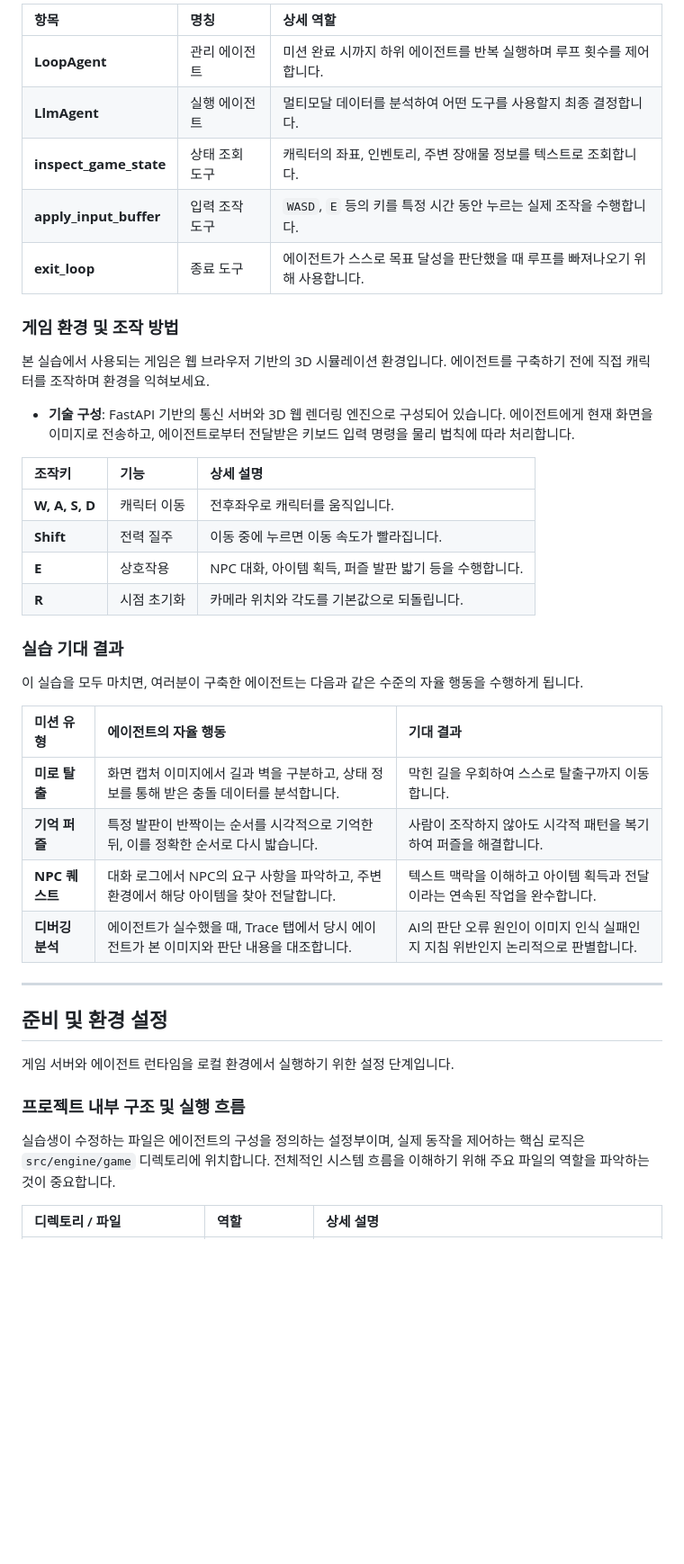
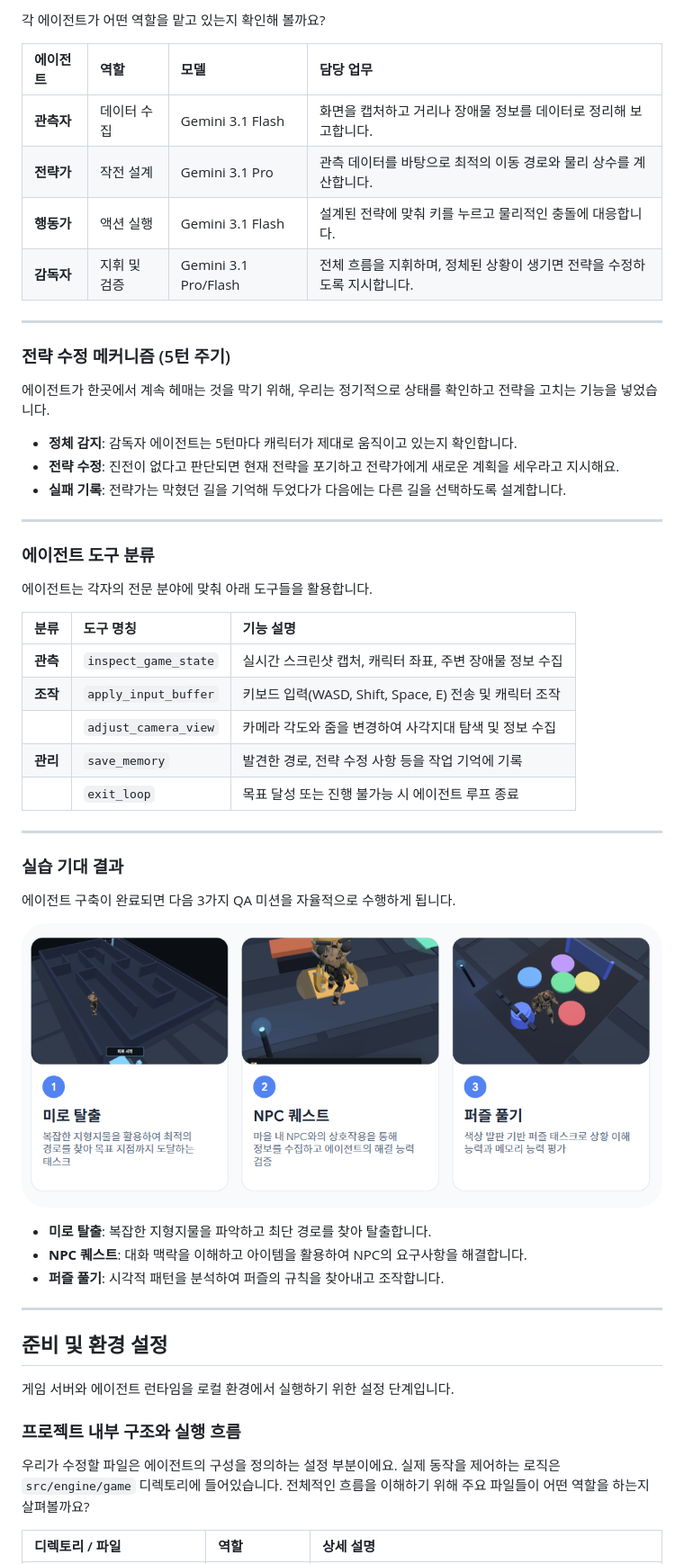
Before and after one commit to KennethanCeyer/build-game-with-ai, a Markdown page: README.md, the part around one of its changes. Shown at 90% size. Drawn GitHub-style; pictures changed too: assets/tasks.png (added); blank space fills up the shorter version.

Commit message:
Docs: Add project assets and update implementation details

```diff
--- a/README.md
+++ b/README.md
@@ -87,35 +77,45 @@ sequenceDiagram
 
-| 항목 | 명칭 | 상세 역할 |
+각 에이전트가 어떤 역할을 맡고 있는지 확인해 볼까요?
+
+| 에이전트 | 역할 | 모델 | 담당 업무 |
+| :--- | :--- | :--- | :--- |
+| **관측자** | 데이터 수집 | Gemini 3.1 Flash | 화면을 캡처하고 거리나 장애물 정보를 데이터로 정리해 보고합니다. |
+| **전략가** | 작전 설계 | Gemini 3.1 Pro | 관측 데이터를 바탕으로 최적의 이동 경로와 물리 상수를 계산합니다. |
+| **행동가** | 액션 실행 | Gemini 3.1 Flash | 설계된 전략에 맞춰 키를 누르고 물리적인 충돌에 대응합니다. |
+| **감독자** | 지휘 및 검증 | Gemini 3.1 Pro/Flash | 전체 흐름을 지휘하며, 정체된 상황이 생기면 전략을 수정하도록 지시합니다. |
+
+---
+
+### 전략 수정 메커니즘 (5턴 주기)
+에이전트가 한곳에서 계속 헤매는 것을 막기 위해, 우리는 정기적으로 상태를 확인하고 전략을 고치는 기능을 넣었습니다.
+
+*   **정체 감지**: 감독자 에이전트는 5턴마다 캐릭터가 제대로 움직이고 있는지 확인합니다.
+*   **전략 수정**: 진전이 없다고 판단되면 현재 전략을 포기하고 전략가에게 새로운 계획을 세우라고 지시해요.
+*   **실패 기록**: 전략가는 막혔던 길을 기억해 두었다가 다음에는 다른 길을 선택하도록 설계합니다.
+
+---
+
+### 에이전트 도구 분류
+에이전트는 각자의 전문 분야에 맞춰 아래 도구들을 활용합니다.
+
+| 분류 | 도구 명칭 | 기능 설명 |
 | :--- | :--- | :--- |
-| **LoopAgent** | 관리 에이전트 | 미션 완료 시까지 하위 에이전트를 반복 실행하며 루프 횟수를 제어합니다. |
-| **LlmAgent** | 실행 에이전트 | 멀티모달 데이터를 분석하여 어떤 도구를 사용할지 최종 결정합니다. |
-| **inspect_game_state** | 상태 조회 도구 | 캐릭터의 좌표, 인벤토리, 주변 장애물 정보를 텍스트로 조회합니다. |
-| **apply_input_buffer** | 입력 조작 도구 | `WASD`, `E` 등의 키를 특정 시간 동안 누르는 실제 조작을 수행합니다. |
-| **exit_loop** | 종료 도구 | 에이전트가 스스로 목표 달성을 판단했을 때 루프를 빠져나오기 위해 사용합니다. |
+| **관측** | `inspect_game_state` | 실시간 스크린샷 캡처, 캐릭터 좌표, 주변 장애물 정보 수집 |
+| **조작** | `apply_input_buffer` | 키보드 입력(WASD, Shift, Space, E) 전송 및 캐릭터 조작 |
+| | `adjust_camera_view` | 카메라 각도와 줌을 변경하여 사각지대 탐색 및 정보 수집 |
+| **관리** | `save_memory` | 발견한 경로, 전략 수정 사항 등을 작업 기억에 기록 |
+| | `exit_loop` | 목표 달성 또는 진행 불가능 시 에이전트 루프 종료 |
 
-### 게임 환경 및 조작 방법
-
-본 실습에서 사용되는 게임은 웹 브라우저 기반의 3D 시뮬레이션 환경입니다. 에이전트를 구축하기 전에 직접 캐릭터를 조작하며 환경을 익혀보세요.
-
-- **기술 구성**: FastAPI 기반의 통신 서버와 3D 웹 렌더링 엔진으로 구성되어 있습니다. 에이전트에게 현재 화면을 이미지로 전송하고, 에이전트로부터 전달받은 키보드 입력 명령을 물리 법칙에 따라 처리합니다.
-
-| 조작키 | 기능 | 상세 설명 |
-| :--- | :--- | :--- |
-| **W, A, S, D** | 캐릭터 이동 | 전후좌우로 캐릭터를 움직입니다. |
-| **Shift** | 전력 질주 | 이동 중에 누르면 이동 속도가 빨라집니다. |
-| **E** | 상호작용 | NPC 대화, 아이템 획득, 퍼즐 발판 밟기 등을 수행합니다. |
-| **R** | 시점 초기화 | 카메라 위치와 각도를 기본값으로 되돌립니다. |
+---
 
 ### 실습 기대 결과
+에이전트 구축이 완료되면 다음 3가지 QA 미션을 자율적으로 수행하게 됩니다.
 
-이 실습을 모두 마치면, 여러분이 구축한 에이전트는 다음과 같은 수준의 자율 행동을 수행하게 됩니다.
+![주요 QA 미션 개요](./assets/tasks.png)
 
-| 미션 유형 | 에이전트의 자율 행동 | 기대 결과 |
-| :--- | :--- | :--- |
-| **미로 탈출** | 화면 캡처 이미지에서 길과 벽을 구분하고, 상태 정보를 통해 받은 충돌 데이터를 분석합니다. | 막힌 길을 우회하여 스스로 탈출구까지 이동합니다. |
-| **기억 퍼즐** | 특정 발판이 반짝이는 순서를 시각적으로 기억한 뒤, 이를 정확한 순서로 다시 밟습니다. | 사람이 조작하지 않아도 시각적 패턴을 복기하여 퍼즐을 해결합니다. |
-| **NPC 퀘스트** | 대화 로그에서 NPC의 요구 사항을 파악하고, 주변 환경에서 해당 아이템을 찾아 전달합니다. | 텍스트 맥락을 이해하고 아이템 획득과 전달이라는 연속된 작업을 완수합니다. |
-| **디버깅 분석** | 에이전트가 실수했을 때, Trace 탭에서 당시 에이전트가 본 이미지와 판단 내용을 대조합니다. | AI의 판단 오류 원인이 이미지 인식 실패인지 지침 위반인지 논리적으로 판별합니다. |
+*   **미로 탈출**: 복잡한 지형지물을 파악하고 최단 경로를 찾아 탈출합니다.
+*   **NPC 퀘스트**: 대화 맥락을 이해하고 아이템을 활용하여 NPC의 요구사항을 해결합니다.
+*   **퍼즐 풀기**: 시각적 패턴을 분석하여 퍼즐의 규칙을 찾아내고 조작합니다.
 
 ---
 
@@ -123,9 +123,8 @@ sequenceDiagram
 
 게임 서버와 에이전트 런타임을 로컬 환경에서 실행하기 위한 설정 단계입니다.
 
-### 프로젝트 내부 구조 및 실행 흐름
-
-실습생이 수정하는 파일은 에이전트의 구성을 정의하는 설정부이며, 실제 동작을 제어하는 핵심 로직은 `src/engine/game` 디렉토리에 위치합니다. 전체적인 시스템 흐름을 이해하기 위해 주요 파일의 역할을 파악하는 것이 중요합니다.
+### 프로젝트 내부 구조와 실행 흐름
+우리가 수정할 파일은 에이전트의 구성을 정의하는 설정 부분이에요. 실제 동작을 제어하는 로직은 `src/engine/game` 디렉토리에 들어있습니다. 전체적인 흐름을 이해하기 위해 주요 파일들이 어떤 역할을 하는지 살펴볼까요?
 
 | 디렉토리 / 파일 | 역할 | 상세 설명 |
 | :--- | :--- | :--- |
```
Also changed, not shown: other parts of README.md (+74 -75 lines), assets/agent-game-interaction.png (added), assets/agents.png (added), assets/game-ui-pannel.png (added), assets/in-game-agent-console.png (added), assets/in-game-screen.png (added), 7 other files.
